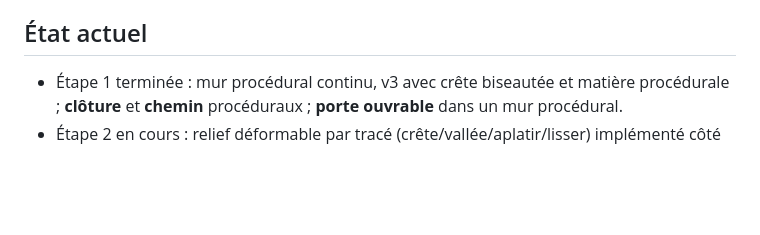
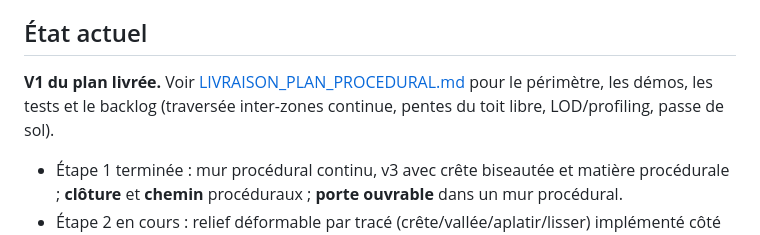
Before and after one commit to Poisson48/OpenQuest_jdr, a Markdown page: docs/PLAN_PROCEDURAL.md, the part around the change. GitHub-like rendering; blank space fills up the shorter version.

Commit message:
docs(plan): marquer la v1 livree

```diff
--- a/docs/PLAN_PROCEDURAL.md
+++ b/docs/PLAN_PROCEDURAL.md
@@ -267,6 +267,11 @@ Aucune scène de base ne doit dépendre d'un asset modélisé à la main.
 
 ## État actuel
 
+**V1 du plan livrée.** Voir
+[LIVRAISON_PLAN_PROCEDURAL.md](LIVRAISON_PLAN_PROCEDURAL.md) pour le périmètre,
+les démos, les tests et le backlog (traversée inter-zones continue, pentes du
+toit libre, LOD/profiling, passe de sol).
+
 - Étape 1 terminée : mur procédural continu, v3 avec crête biseautée et matière
   procédurale ; **clôture** et **chemin** procéduraux ; **porte ouvrable** dans
   un mur procédural.
```
